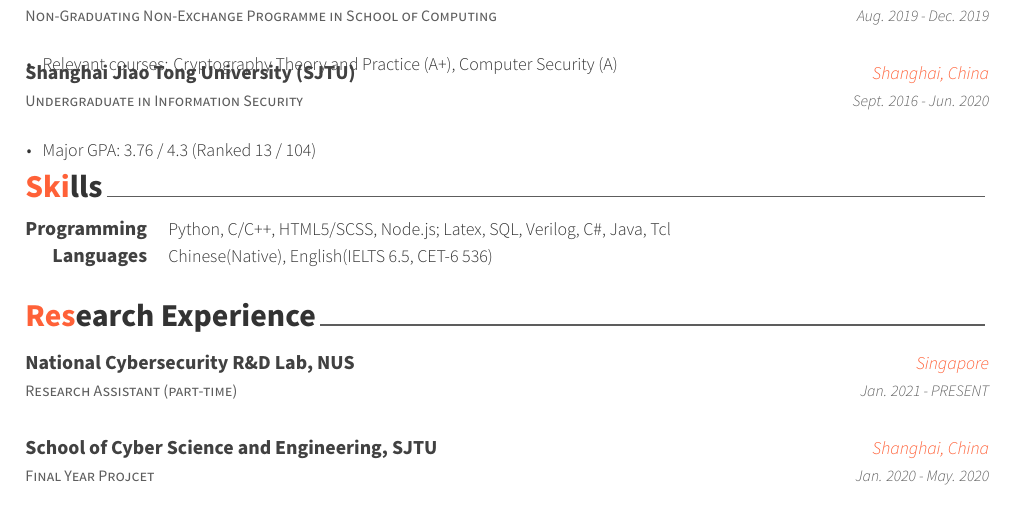
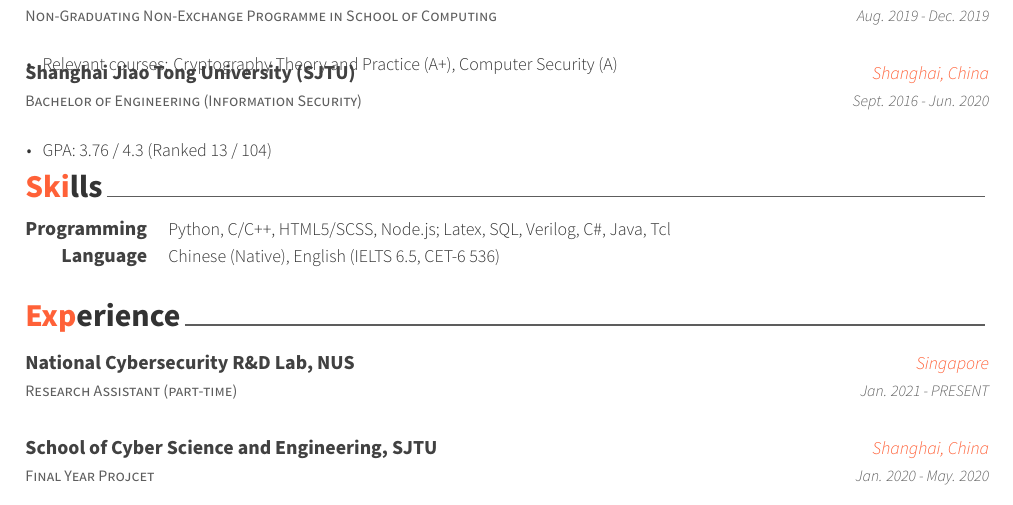
Before and after one commit to LuminousXLB/LuminousXLB.github.io, a LaTeX CV (cv/resume_cv.tex, which reads cv/cv-sections/01-education.tex, cv/cv-sections/02-skills.tex, cv/cv-sections/03-experience.tex): part of page 1 of 2, cut so that both start at the same text. Compiled offline with XeLaTeX.

Commit message:
update cv

```diff
--- a/cv/cv-sections/01-education.tex
+++ b/cv/cv-sections/01-education.tex
@@ -39,13 +39,13 @@
     %------------------------------------------------
 
     \cventry
-    {Undergraduate in Information Security} % Degree
+    {Bachelor of Engineering (Information Security)} % Degree
     {Shanghai Jiao Tong University (SJTU)} % Institution
     {Shanghai, China} % Location
     {Sept. 2016 - Jun. 2020} % Date(s)
     { % Description(s) bullet points
         \begin{cvitems}
-            \item {Major GPA: 3.76 / 4.3 (Ranked 13 / 104)}
+            \item {GPA: 3.76 / 4.3 (Ranked 13 / 104)}
         \end{cvitems}
     }
 
--- a/cv/cv-sections/02-skills.tex
+++ b/cv/cv-sections/02-skills.tex
@@ -19,8 +19,15 @@
     %------------------------------------------------
 
     \cvskill
-    {Languages} % Category
-    {Chinese(Native), English(IELTS 6.5, CET-6 536)} % Skills
+    {Language} % Category
+    {Chinese (Native), English (IELTS 6.5, CET-6 536)} % Skills
+
+    %------------------------------------------------
+
+    %  C/C++: Multiple project experiences working on Intel SGX or OpenSSL
+    %  Python: Web crawling and automated jobs by simulating HTTP requests; data cleansing and simple analysis
+    %  Familiar with Node.js, HTML/CSS and Java
+    %  Language: Chinese (Native), English (IELTS 6.5, CET-6 536)
 
     %------------------------------------------------
 
--- a/cv/cv-sections/03-experience.tex
+++ b/cv/cv-sections/03-experience.tex
@@ -2,7 +2,7 @@
 %	SECTION TITLE
 %----------------------------------------------------------------------------------------
 
-\cvsection{Research Experience}
+\cvsection{Experience}
 
 %----------------------------------------------------------------------------------------
 %	SECTION CONTENT
```
Also changed, not shown: cv/resume_cv.tex (+8 -4 lines), cv/resume_cv.pdf.
